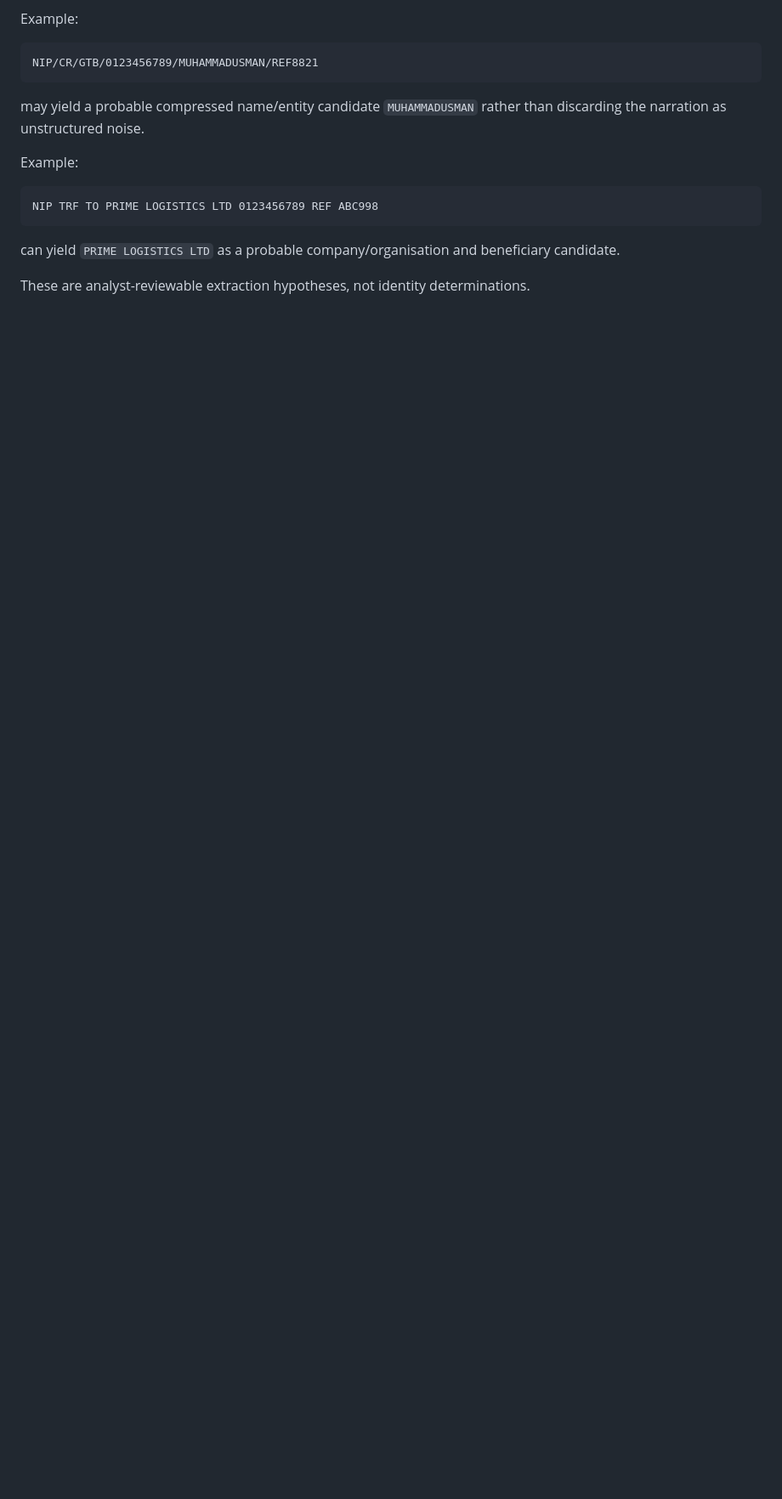
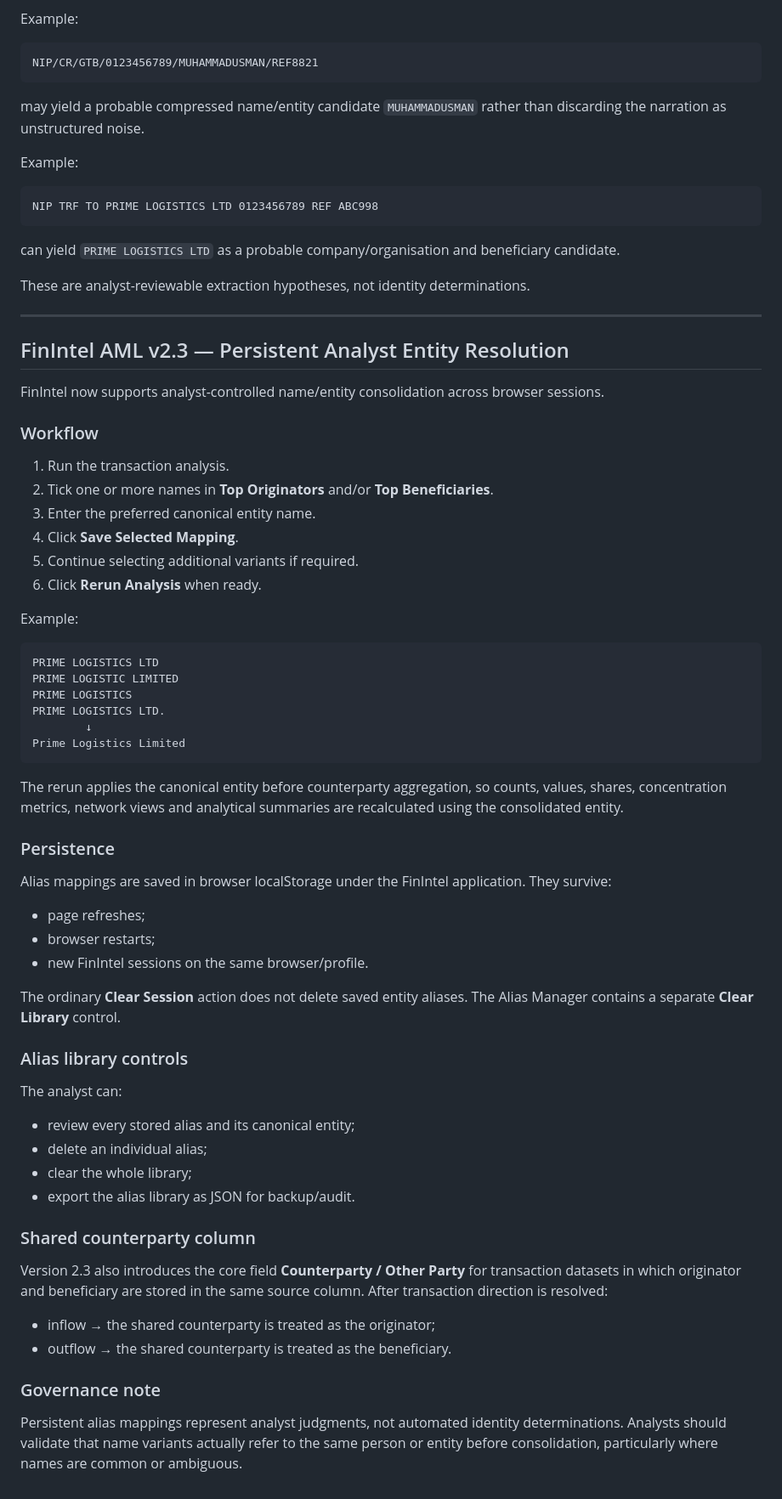
Before and after one commit to jctc-ng/finintel-aml, a Markdown page: README.md, the part around the change. Shown at 85% size. Rendered like a GitHub page; blank space fills up the shorter version.

Commit message:
Document persistent alias entity resolution v2.3

````diff
--- a/README.md
+++ b/README.md
@@ -301,3 +301,59 @@ NIP TRF TO PRIME LOGISTICS LTD 0123456789 REF ABC998
 can yield `PRIME LOGISTICS LTD` as a probable company/organisation and beneficiary candidate.
 
 These are analyst-reviewable extraction hypotheses, not identity determinations.
+
+
+---
+
+## FinIntel AML v2.3 — Persistent Analyst Entity Resolution
+
+FinIntel now supports analyst-controlled name/entity consolidation across browser sessions.
+
+### Workflow
+
+1. Run the transaction analysis.
+2. Tick one or more names in **Top Originators** and/or **Top Beneficiaries**.
+3. Enter the preferred canonical entity name.
+4. Click **Save Selected Mapping**.
+5. Continue selecting additional variants if required.
+6. Click **Rerun Analysis** when ready.
+
+Example:
+
+```text
+PRIME LOGISTICS LTD
+PRIME LOGISTIC LIMITED
+PRIME LOGISTICS
+PRIME LOGISTICS LTD.
+        ↓
+Prime Logistics Limited
+```
+
+The rerun applies the canonical entity before counterparty aggregation, so counts, values, shares, concentration metrics, network views and analytical summaries are recalculated using the consolidated entity.
+
+### Persistence
+
+Alias mappings are saved in browser localStorage under the FinIntel application. They survive:
+- page refreshes;
+- browser restarts;
+- new FinIntel sessions on the same browser/profile.
+
+The ordinary **Clear Session** action does not delete saved entity aliases. The Alias Manager contains a separate **Clear Library** control.
+
+### Alias library controls
+
+The analyst can:
+- review every stored alias and its canonical entity;
+- delete an individual alias;
+- clear the whole library;
+- export the alias library as JSON for backup/audit.
+
+### Shared counterparty column
+
+Version 2.3 also introduces the core field **Counterparty / Other Party** for transaction datasets in which originator and beneficiary are stored in the same source column. After transaction direction is resolved:
+- inflow → the shared counterparty is treated as the originator;
+- outflow → the shared counterparty is treated as the beneficiary.
+
+### Governance note
+
+Persistent alias mappings represent analyst judgments, not automated identity determinations. Analysts should validate that name variants actually refer to the same person or entity before consolidation, particularly where names are common or ambiguous.
````
